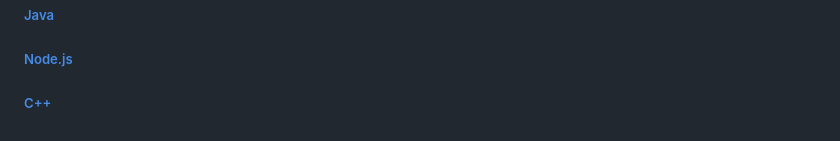
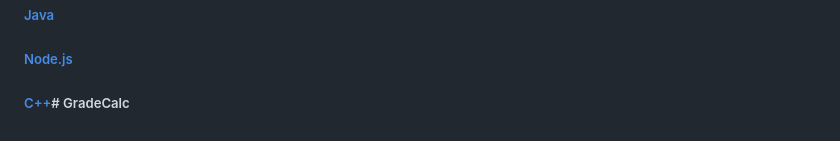
Before and after one commit to Anshuman405/GradeCalc, a Markdown page: README.md, the part around the change. GitHub-like rendering.

```diff
--- a/README.md
+++ b/README.md
@@ -174,4 +174,4 @@ A `Command` can either be a string or a list of strings. If the `Command` is a s
 ##### [HTML, CSS, JS](https://replit.com/@replit/HTML-CSS-JS?v=1#.replit)
 ##### [Java](https://replit.com/@replit/Java-Beta?v=1#.replit)
 ##### [Node.js](https://replit.com/@replit/Nodejs?v=1#.replit)
-##### [C++](https://replit.com/@replit/CPlusPlus?v=1)
+##### [C++](https://replit.com/@replit/CPlusPlus?v=1)# GradeCalc
```
